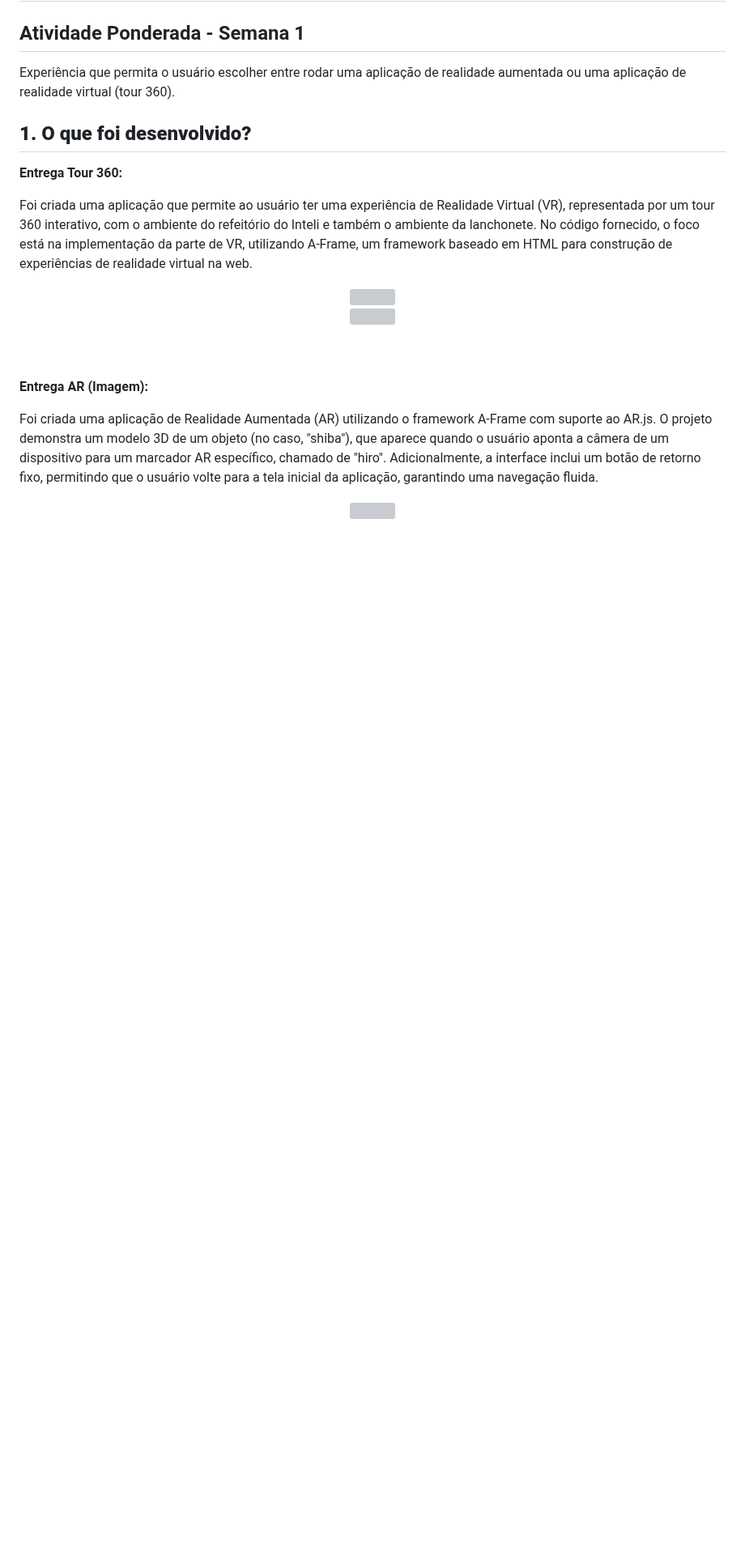
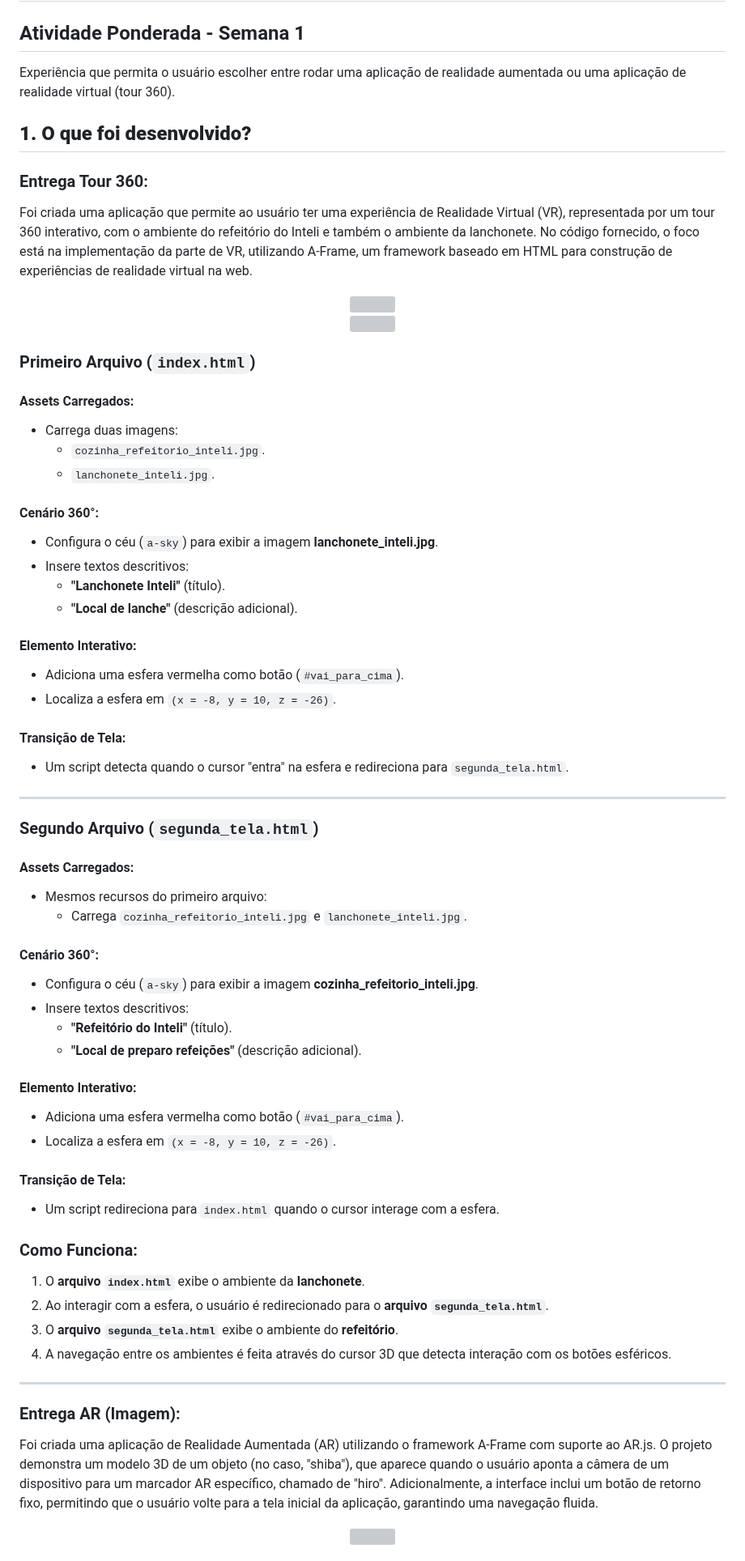
Before and after one commit to eularibr/Larissa_Immersive_Experiences, a Markdown page: README.md, the part around one of its changes. Shown at 81% size. Rendered like a GitHub page; blank space fills up the shorter version; grey boxes are pictures that could not be loaded.

```diff
--- a/README.md
+++ b/README.md
@@ -5,7 +5,7 @@ Experiência que permita o usuário escolher entre rodar uma aplicação de real
 
 ## **1. O que foi desenvolvido?** <br>
 
-**Entrega Tour 360:** <br>
+### Entrega Tour 360: <br>
 
 Foi criada uma aplicação que permite ao usuário ter uma experiência de Realidade Virtual (VR), representada por um tour 360 interativo, com o ambiente do refeitório do Inteli e também o ambiente da lanchonete. No código fornecido, o foco está na implementação da parte de VR, utilizando A-Frame, um framework baseado em HTML para construção de experiências de realidade virtual na web. <br>
 
@@ -19,9 +19,57 @@ Foi criada uma aplicação que permite ao usuário ter uma experiência de Reali
         style="width: 70%; height: auto;"/> <br>
 </div>
 
-<br><br>
+### Primeiro Arquivo (`index.html`)
 
-**Entrega AR (Imagem):** <br>
+#### Assets Carregados:
+- Carrega duas imagens:
+  - `cozinha_refeitorio_inteli.jpg`.
+  - `lanchonete_inteli.jpg`.
+
+#### Cenário 360°:
+- Configura o céu (`a-sky`) para exibir a imagem **lanchonete_inteli.jpg**.
+- Insere textos descritivos:
+  - **"Lanchonete Inteli"** (título).
+  - **"Local de lanche"** (descrição adicional).
+
+#### Elemento Interativo:
+- Adiciona uma esfera vermelha como botão (`#vai_para_cima`).
+- Localiza a esfera em `(x = -8, y = 10, z = -26)`.
+
+#### Transição de Tela:
+- Um script detecta quando o cursor "entra" na esfera e redireciona para `segunda_tela.html`.
+
+---
+
+### Segundo Arquivo (`segunda_tela.html`)
+
+#### Assets Carregados:
+- Mesmos recursos do primeiro arquivo:
+  - Carrega `cozinha_refeitorio_inteli.jpg` e `lanchonete_inteli.jpg`.
+
+#### Cenário 360°:
+- Configura o céu (`a-sky`) para exibir a imagem **cozinha_refeitorio_inteli.jpg**.
+- Insere textos descritivos:
+  - **"Refeitório do Inteli"** (título).
+  - **"Local de preparo refeições"** (descrição adicional).
+
+#### Elemento Interativo:
+- Adiciona uma esfera vermelha como botão (`#vai_para_cima`).
+- Localiza a esfera em `(x = -8, y = 10, z = -26)`.
+
+#### Transição de Tela:
+- Um script redireciona para `index.html` quando o cursor interage com a esfera.
+
+
+### Como Funciona:
+1. O **arquivo `index.html`** exibe o ambiente da **lanchonete**.
+2. Ao interagir com a esfera, o usuário é redirecionado para o **arquivo `segunda_tela.html`**.
+3. O **arquivo `segunda_tela.html`** exibe o ambiente do **refeitório**.
+4. A navegação entre os ambientes é feita através do cursor 3D que detecta interação com os botões esféricos.
+
+---
+
+### Entrega AR (Imagem): <br>
 
 Foi criada uma aplicação de Realidade Aumentada (AR) utilizando o framework A-Frame com suporte ao AR.js. O projeto demonstra um modelo 3D de um objeto (no caso, "shiba"), que aparece quando o usuário aponta a câmera de um dispositivo para um marcador AR específico, chamado de "hiro". Adicionalmente, a interface inclui um botão de retorno fixo, permitindo que o usuário volte para a tela inicial da aplicação, garantindo uma navegação fluida.
 
```
Also changed, not shown: other parts of README.md (+68 -7 lines).
